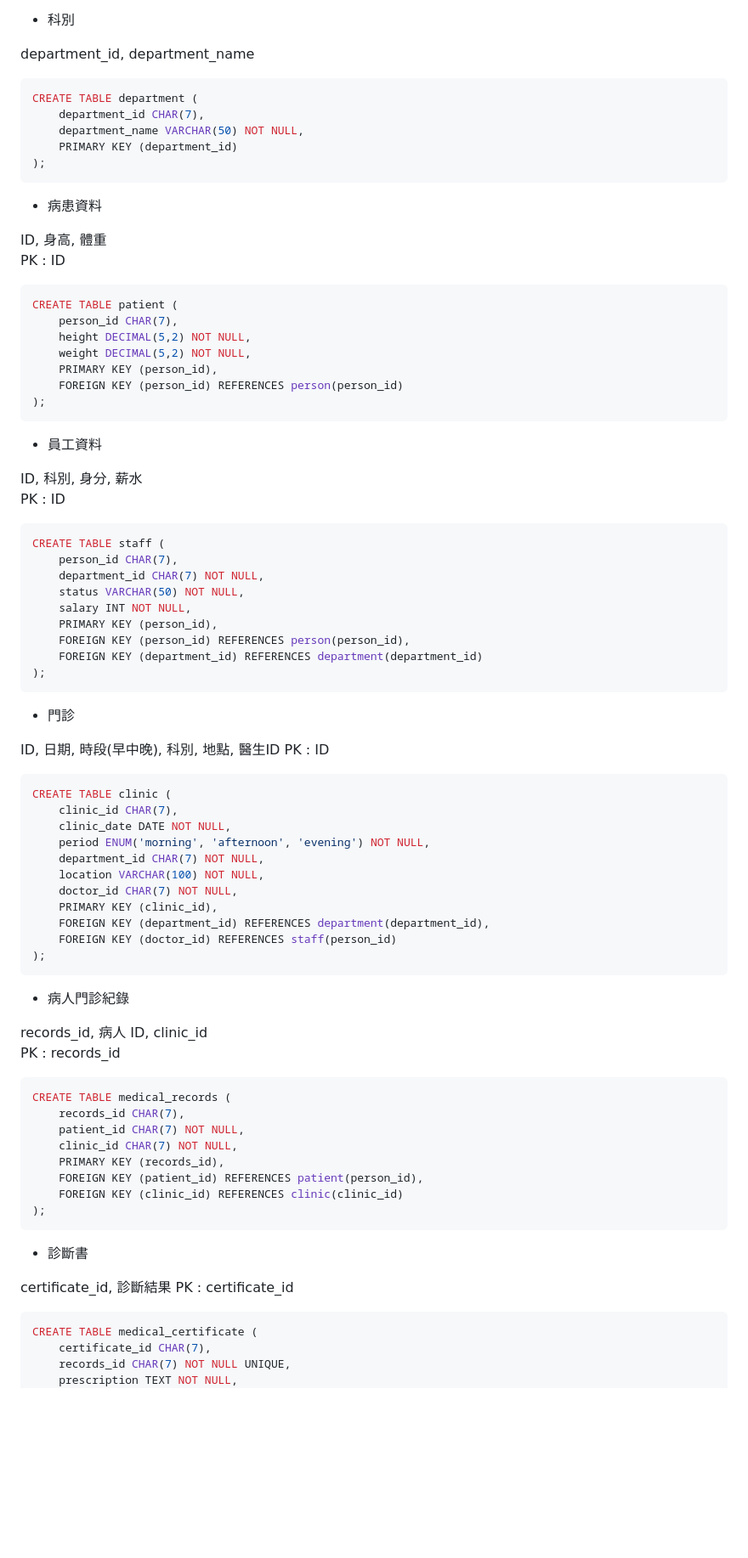
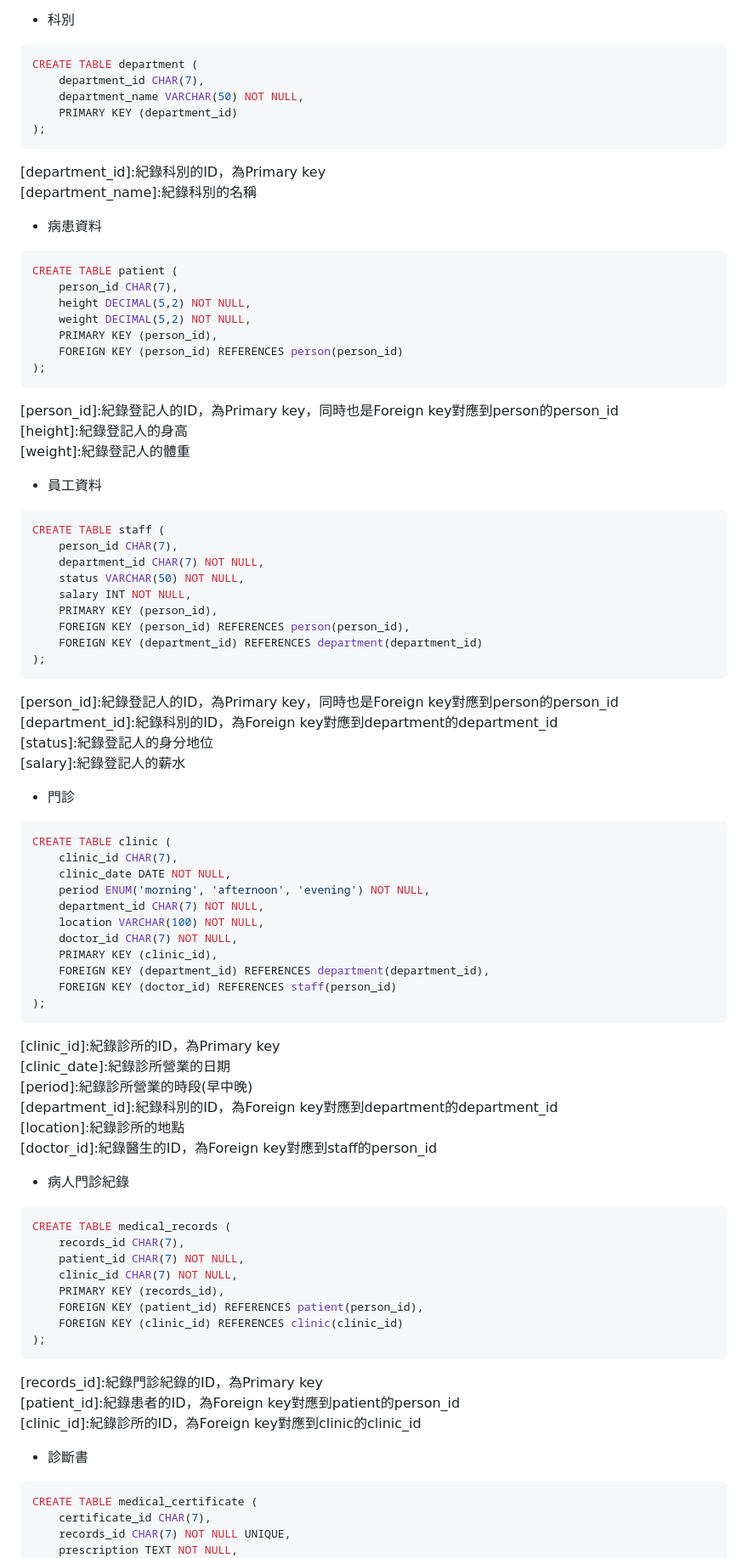
Before and after one commit to FSZ560/2024_DB_TermProject_Hospital, a Markdown page: 1103HW.md, the part around the change printed below. Shown: that part at 85% size. Drawn GitHub-style; blank space fills up the shorter version.

````diff
--- a/1103HW.md
+++ b/1103HW.md
@@ -32,8 +32,6 @@ CREATE TABLE person (
 
 * 科別
 
-department_id, department_name
-
 ```sql
 CREATE TABLE department (
     department_id CHAR(7),
@@ -42,10 +40,10 @@ CREATE TABLE department (
 );
 ```
 
+[department_id]:紀錄科別的ID，為Primary key
+[department_name]:紀錄科別的名稱
+
 * 病患資料
-
-ID, 身高, 體重
-PK : ID
 
 ```sql
 CREATE TABLE patient (
@@ -57,10 +55,11 @@ CREATE TABLE patient (
 );
 ```
 
+[person_id]:紀錄登記人的ID，為Primary key，同時也是Foreign key對應到person的person_id
+[height]:紀錄登記人的身高
+[weight]:紀錄登記人的體重
+
 * 員工資料
-
-ID, 科別, 身分, 薪水
-PK : ID
 
 ```sql
 CREATE TABLE staff (
@@ -74,10 +73,12 @@ CREATE TABLE staff (
 );
 ```
 
+[person_id]:紀錄登記人的ID，為Primary key，同時也是Foreign key對應到person的person_id
+[department_id]:紀錄科別的ID，為Foreign key對應到department的department_id
+[status]:紀錄登記人的身分地位
+[salary]:紀錄登記人的薪水
+
 * 門診
-
-ID, 日期, 時段(早中晚), 科別, 地點, 醫生ID
-PK : ID
 
 ```sql
 CREATE TABLE clinic (
@@ -93,10 +94,14 @@ CREATE TABLE clinic (
 );
 ```
 
+[clinic_id]:紀錄診所的ID，為Primary key
+[clinic_date]:紀錄診所營業的日期
+[period]:紀錄診所營業的時段(早中晚)
+[department_id]:紀錄科別的ID，為Foreign key對應到department的department_id
+[location]:紀錄診所的地點
+[doctor_id]:紀錄醫生的ID，為Foreign key對應到staff的person_id
+
 * 病人門診紀錄
-
-records_id, 病人 ID, clinic_id
-PK : records_id
 
 ```sql
 CREATE TABLE medical_records (
@@ -109,10 +114,11 @@ CREATE TABLE medical_records (
 );
 ```
 
+[records_id]:紀錄門診紀錄的ID，為Primary key
+[patient_id]:紀錄患者的ID，為Foreign key對應到patient的person_id
+[clinic_id]:紀錄診所的ID，為Foreign key對應到clinic的clinic_id
+
 * 診斷書
-
-certificate_id, 診斷結果
-PK : certificate_id
 
 ```sql
 CREATE TABLE medical_certificate (
````
Also changed, not shown: other parts of 1103HW.md (+10 -1 lines).
